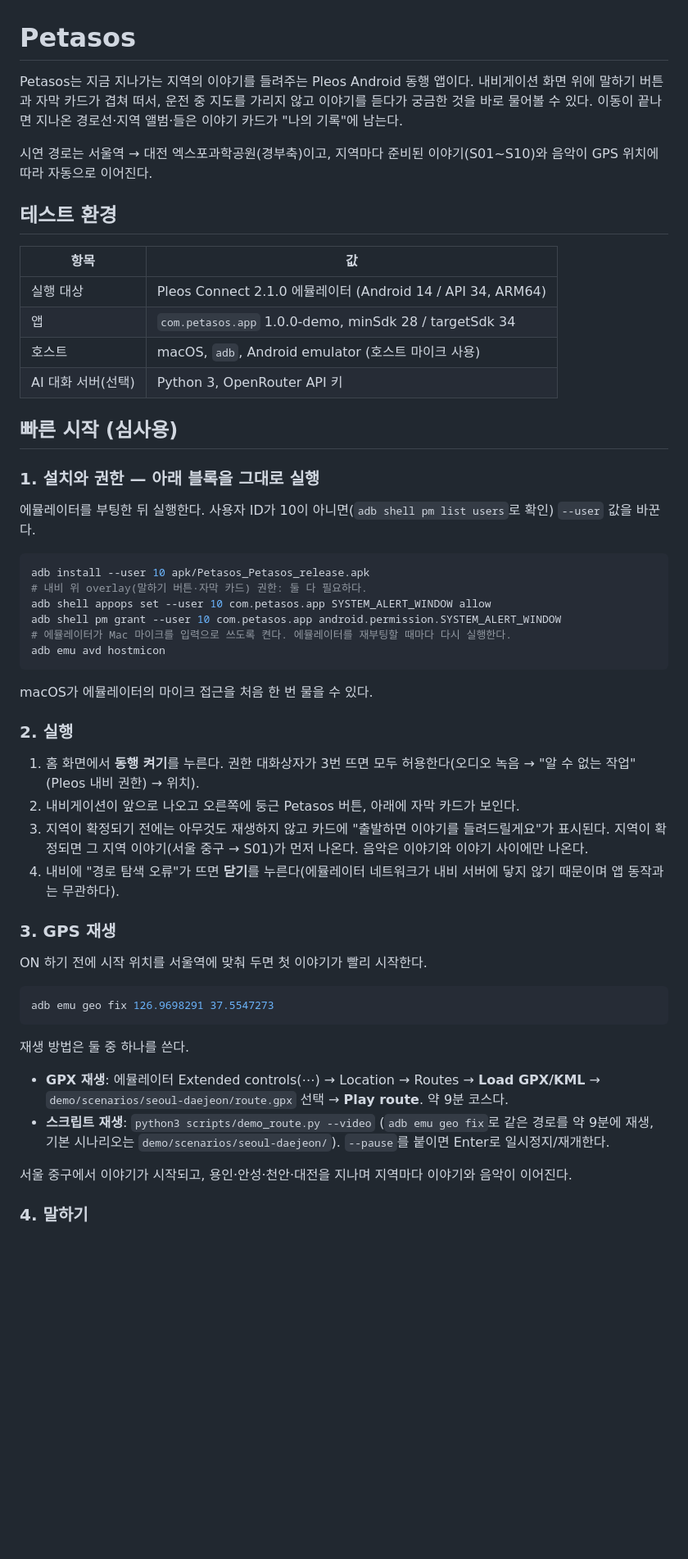
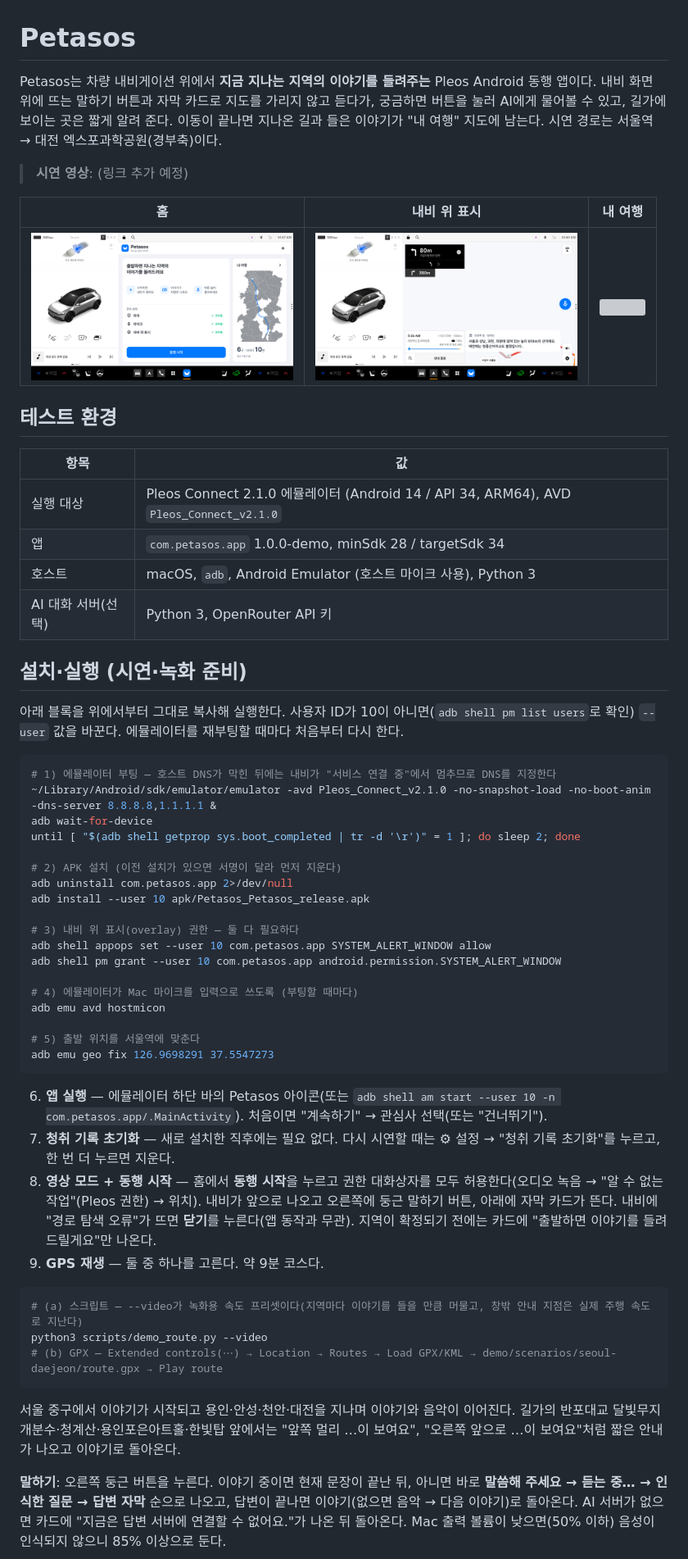
Before and after one commit to 4mealsaday/Petasos, a Markdown page: README.md, the part around one of its changes. Shown at 82% size. Drawn GitHub-style; pictures changed too: docs/screenshots/home.png (added), docs/screenshots/overlay.png (added); blank space fills up the shorter version; grey boxes are pictures that could not be loaded.

````diff
--- a/README.md
+++ b/README.md
@@ -1,58 +1,61 @@
 # Petasos
 
-Petasos는 지금 지나가는 지역의 이야기를 들려주는 Pleos Android 동행 앱이다.
-내비게이션 화면 위에 말하기 버튼과 자막 카드가 겹쳐 떠서, 운전 중 지도를 가리지 않고 이야기를 듣다가 궁금한 것을 바로 물어볼 수 있다.
-이동이 끝나면 지나온 경로선·지역 앨범·들은 이야기 카드가 "나의 기록"에 남는다.
+Petasos는 차량 내비게이션 위에서 **지금 지나는 지역의 이야기를 들려주는** Pleos Android 동행 앱이다.
+내비 화면 위에 뜨는 말하기 버튼과 자막 카드로 지도를 가리지 않고 듣다가, 궁금하면 버튼을 눌러 AI에게 물어볼 수 있고, 길가에 보이는 곳은 짧게 알려 준다.
+이동이 끝나면 지나온 길과 들은 이야기가 "내 여행" 지도에 남는다. 시연 경로는 서울역 → 대전 엑스포과학공원(경부축)이다.
 
-시연 경로는 서울역 → 대전 엑스포과학공원(경부축)이고, 지역마다 준비된 이야기(S01~S10)와 음악이 GPS 위치에 따라 자동으로 이어진다.
+> **시연 영상**: (링크 추가 예정)
+
+| 홈 | 내비 위 표시 | 내 여행 |
+| --- | --- | --- |
+| <img src="docs/screenshots/home.png" width="320"> | <img src="docs/screenshots/overlay.png" width="320"> | <img src="docs/screenshots/my-trips.png" width="320"> |
 
 ## 테스트 환경
 
 | 항목 | 값 |
 | --- | --- |
-| 실행 대상 | Pleos Connect 2.1.0 에뮬레이터 (Android 14 / API 34, ARM64) |
+| 실행 대상 | Pleos Connect 2.1.0 에뮬레이터 (Android 14 / API 34, ARM64), AVD `Pleos_Connect_v2.1.0` |
 | 앱 | `com.petasos.app` 1.0.0-demo, minSdk 28 / targetSdk 34 |
-| 호스트 | macOS, `adb`, Android emulator (호스트 마이크 사용) |
+| 호스트 | macOS, `adb`, Android Emulator (호스트 마이크 사용), Python 3 |
 | AI 대화 서버(선택) | Python 3, OpenRouter API 키 |
 
-## 빠른 시작 (심사용)
+## 설치·실행 (시연·녹화 준비)
 
-### 1. 설치와 권한 — 아래 블록을 그대로 실행
-
-에뮬레이터를 부팅한 뒤 실행한다. 사용자 ID가 10이 아니면(`adb shell pm list users`로 확인) `--user` 값을 바꾼다.
+아래 블록을 위에서부터 그대로 복사해 실행한다. 사용자 ID가 10이 아니면(`adb shell pm list users`로 확인) `--user` 값을 바꾼다. 에뮬레이터를 재부팅할 때마다 처음부터 다시 한다.
 
 ```sh
+# 1) 에뮬레이터 부팅 — 호스트 DNS가 막힌 뒤에는 내비가 "서비스 연결 중"에서 멈추므로 DNS를 지정한다
+~/Library/Android/sdk/emulator/emulator -avd Pleos_Connect_v2.1.0 -no-snapshot-load -no-boot-anim -dns-server 8.8.8.8,1.1.1.1 &
+adb wait-for-device
+until [ "$(adb shell getprop sys.boot_completed | tr -d '\r')" = 1 ]; do sleep 2; done
+
+# 2) APK 설치 (이전 설치가 있으면 서명이 달라 먼저 지운다)
+adb uninstall com.petasos.app 2>/dev/null
 adb install --user 10 apk/Petasos_Petasos_release.apk
-# 내비 위 overlay(말하기 버튼·자막 카드) 권한: 둘 다 필요하다.
+
+# 3) 내비 위 표시(overlay) 권한 — 둘 다 필요하다
 adb shell appops set --user 10 com.petasos.app SYSTEM_ALERT_WINDOW allow
 adb shell pm grant --user 10 com.petasos.app android.permission.SYSTEM_ALERT_WINDOW
-# 에뮬레이터가 Mac 마이크를 입력으로 쓰도록 켠다. 에뮬레이터를 재부팅할 때마다 다시 실행한다.
+
+# 4) 에뮬레이터가 Mac 마이크를 입력으로 쓰도록 (부팅할 때마다)
 adb emu avd hostmicon
-```
 
-macOS가 에뮬레이터의 마이크 접근을 처음 한 번 물을 수 있다.
-
-### 2. 실행
-
-1. 홈 화면에서 **동행 켜기**를 누른다. 권한 대화상자가 3번 뜨면 모두 허용한다(오디오 녹음 → "알 수 없는 작업"(Pleos 내비 권한) → 위치).
-2. 내비게이션이 앞으로 나오고 오른쪽에 둥근 Petasos 버튼, 아래에 자막 카드가 보인다.
-3. 지역이 확정되기 전에는 아무것도 재생하지 않고 카드에 "출발하면 이야기를 들려드릴게요"가 표시된다. 지역이 확정되면 그 지역 이야기(서울 중구 → S01)가 먼저 나온다. 음악은 이야기와 이야기 사이에만 나온다.
-4. 내비에 "경로 탐색 오류"가 뜨면 **닫기**를 누른다(에뮬레이터 네트워크가 내비 서버에 닿지 않기 때문이며 앱 동작과는 무관하다).
-
-### 3. GPS 재생
-
-ON 하기 전에 시작 위치를 서울역에 맞춰 두면 첫 이야기가 빨리 시작한다.
-
-```sh
+# 5) 출발 위치를 서울역에 맞춘다
 adb emu geo fix 126.9698291 37.5547273
 ```
 
-재생 방법은 둘 중 하나를 쓴다.
+6. **앱 실행** — 에뮬레이터 하단 바의 Petasos 아이콘(또는 `adb shell am start --user 10 -n com.petasos.app/.MainActivity`). 처음이면 "계속하기" → 관심사 선택(또는 "건너뛰기").
+7. **청취 기록 초기화** — 새로 설치한 직후에는 필요 없다. 다시 시연할 때는 ⚙ 설정 → "청취 기록 초기화"를 누르고, 한 번 더 누르면 지운다.
+8. **영상 모드 + 동행 시작** — 홈에서 **동행 시작**을 누르고 권한 대화상자를 모두 허용한다(오디오 녹음 → "알 수 없는 작업"(Pleos 권한) → 위치). 내비가 앞으로 나오고 오른쪽에 둥근 말하기 버튼, 아래에 자막 카드가 뜬다. 내비에 "경로 탐색 오류"가 뜨면 **닫기**를 누른다(앱 동작과 무관). 지역이 확정되기 전에는 카드에 "출발하면 이야기를 들려드릴게요"만 나온다.
+9. **GPS 재생** — 둘 중 하나를 고른다. 약 9분 코스다.
 
-- **GPX 재생**: 에뮬레이터 Extended controls(⋯) → Location → Routes → **Load GPX/KML** → `demo/scenarios/seoul-daejeon/route.gpx` 선택 → **Play route**. 약 9분 코스다.
-- **스크립트 재생**: `python3 scripts/demo_route.py --video` (`adb emu geo fix`로 같은 경로를 약 9분에 재생, 기본 시나리오는 `demo/scenarios/seoul-daejeon/`). `--pause`를 붙이면 Enter로 일시정지/재개한다.
+```sh
+# (a) 스크립트 — --video가 녹화용 속도 프리셋이다(지역마다 이야기를 들을 만큼 머물고, 창밖 안내 지점은 실제 주행 속도로 지난다)
+python3 scripts/demo_route.py --video
+# (b) GPX — Extended controls(⋯) → Location → Routes → Load GPX/KML → demo/scenarios/seoul-daejeon/route.gpx → Play route
+```
 
-서울 중구에서 이야기가 시작되고, 용인·안성·천안·대전을 지나며 지역마다 이야기와 음악이 이어진다.
+서울 중구에서 이야기가 시작되고 용인·안성·천안·대전을 지나며 이야기와 음악이 이어진다. 길가의 반포대교 달빛무지개분수·청계산·용인포은아트홀·한빛탑 앞에서는 "앞쪽 멀리 …이 보여요", "오른쪽 앞으로 …이 보여요"처럼 짧은 안내가 나오고 이야기로 돌아온다.
 
-### 4. 말하기
+**말하기**: 오른쪽 둥근 버튼을 누른다. 이야기 중이면 현재 문장이 끝난 뒤, 아니면 바로 **말씀해 주세요 → 듣는 중… → 인식한 질문 → 답변 자막** 순으로 나오고, 답변이 끝나면 이야기(없으면 음악 → 다음 이야기)로 돌아온다. AI 서버가 없으면 카드에 "지금은 답변 서버에 연결할 수 없어요."가 나온 뒤 돌아온다. Mac 출력 볼륨이 낮으면(50% 이하) 음성이 인식되지 않으니 85% 이상으로 둔다.
 
````
Also changed, not shown: other parts of README.md (+56 -24 lines), 14 other files.
